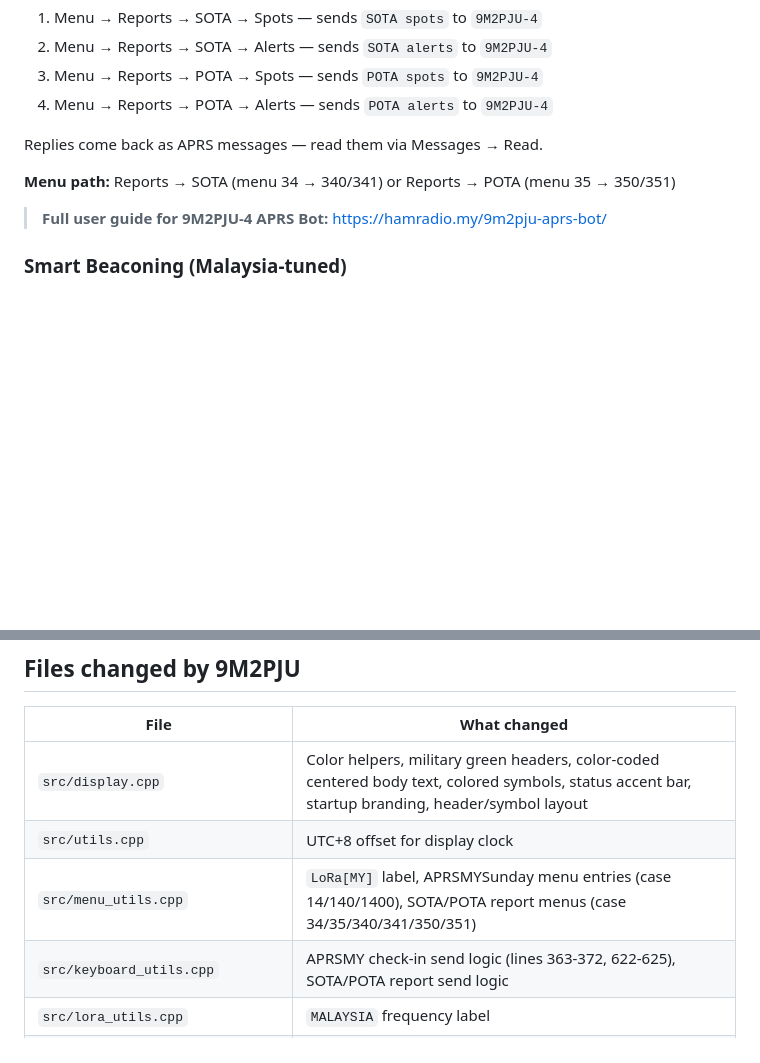
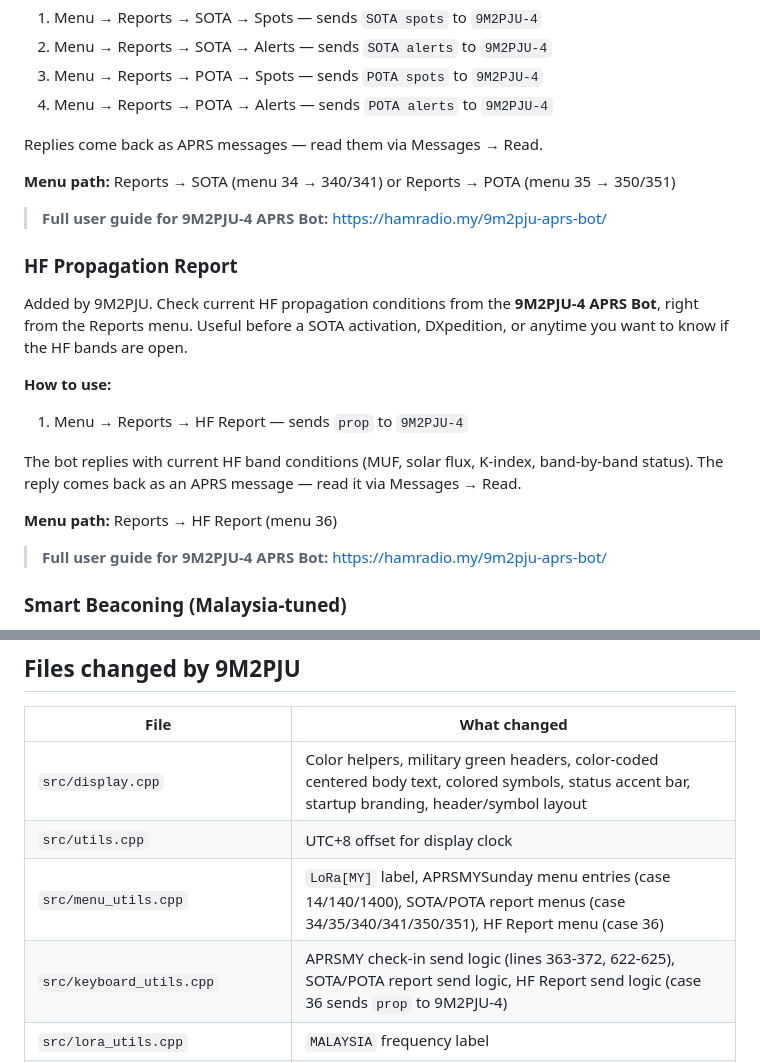
Before and after one commit to 9M2PJU/LoRa_APRS_Tracker, a Markdown page: README.md, 2 parts joined by grey strips. GitHub-like rendering; blank space fills up the shorter version.

Commit message:
Add HF Propagation Report section to README

```diff
--- a/README.md
+++ b/README.md
@@ -95,6 +95,19 @@ Added by 9M2PJU. Query SOTA (Summits On The Air) and POTA (Parks On The Air) spo
 Replies come back as APRS messages — read them via Messages → Read.
 
 **Menu path:** Reports → SOTA (menu 34 → 340/341) or Reports → POTA (menu 35 → 350/351)
+
+> **Full user guide for 9M2PJU-4 APRS Bot:** https://hamradio.my/9m2pju-aprs-bot/
+
+### HF Propagation Report
+
+Added by 9M2PJU. Check current HF propagation conditions from the **9M2PJU-4 APRS Bot**, right from the Reports menu. Useful before a SOTA activation, DXpedition, or anytime you want to know if the HF bands are open.
+
+**How to use:**
+1. Menu → Reports → HF Report — sends `prop` to `9M2PJU-4`
+
+The bot replies with current HF band conditions (MUF, solar flux, K-index, band-by-band status). The reply comes back as an APRS message — read it via Messages → Read.
+
+**Menu path:** Reports → HF Report (menu 36)
 
 > **Full user guide for 9M2PJU-4 APRS Bot:** https://hamradio.my/9m2pju-aprs-bot/
 
@@ -197,8 +210,8 @@ The web admin UI (accessible via WiFi AP at `192.168.4.1`) has been redesigned f
 |---|---|
 | `src/display.cpp` | Color helpers, military green headers, color-coded centered body text, colored symbols, status accent bar, startup branding, header/symbol layout |
 | `src/utils.cpp` | UTC+8 offset for display clock |
-| `src/menu_utils.cpp` | `LoRa[MY]` label, APRSMYSunday menu entries (case 14/140/1400), SOTA/POTA report menus (case 34/35/340/341/350/351) |
-| `src/keyboard_utils.cpp` | APRSMY check-in send logic (lines 363-372, 622-625), SOTA/POTA report send logic |
+| `src/menu_utils.cpp` | `LoRa[MY]` label, APRSMYSunday menu entries (case 14/140/1400), SOTA/POTA report menus (case 34/35/340/341/350/351), HF Report menu (case 36) |
+| `src/keyboard_utils.cpp` | APRSMY check-in send logic (lines 363-372, 622-625), SOTA/POTA report send logic, HF Report send logic (case 36 sends `prop` to 9M2PJU-4) |
 | `src/lora_utils.cpp` | `MALAYSIA` frequency label |
 | `src/smartbeacon_utils.cpp` | Malaysia-tuned smart beacon presets (runner/motorcycle/car), 20-33% fewer TX for battery preservation |
 | `data/tracker_conf.json` | Callsign, frequency, symbols, GPS Eco Mode off |
```
